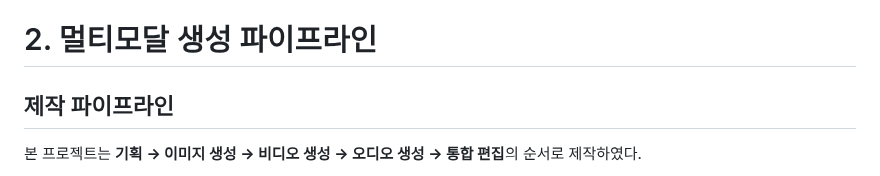
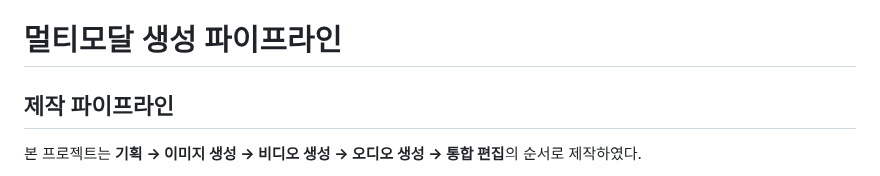
Before and after one commit to jes8765/ia-codyssey, a Markdown page: B1-2/Storyboard.md, the part around the change. Rendered like a GitHub page.

```diff
--- a/B1-2/Storyboard.md
+++ b/B1-2/Storyboard.md
@@ -144,7 +144,7 @@
 * **오디오 코덱:** AAC
 * **통합 편집 범위:** CapCut을 사용하여 AI 비디오 소스 컷 편집, 자막 추가, 각 씬별 오디오 볼륨 밸런싱(BGM 대비 SFX 효과음 부각) 및 최종 엔딩 3초 구간에 'LEGO 로고 프리셋 이미지' 디졸브 합성 진행.
 
-# 2. 멀티모달 생성 파이프라인
+# 멀티모달 생성 파이프라인
 
 ## 제작 파이프라인
 
```
